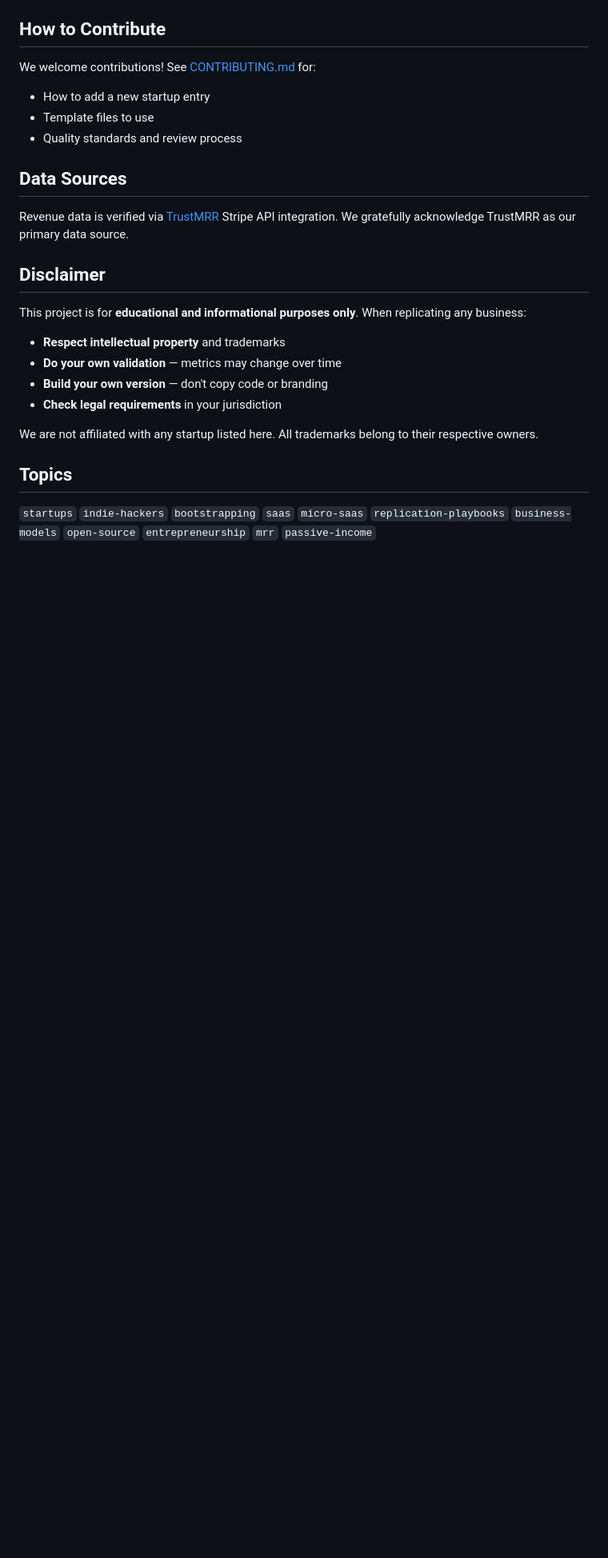
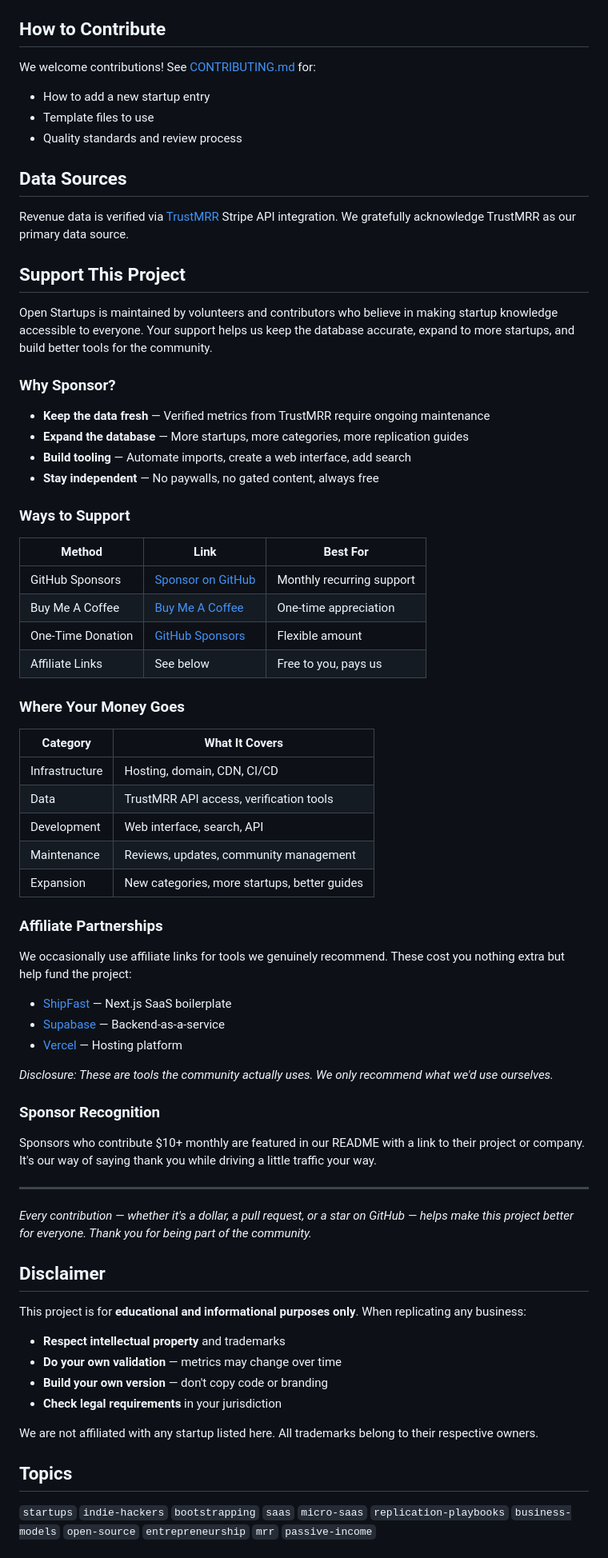
Before and after one commit to SamMintah/openstartups, a Markdown page: README.md, the part around the change. Shown at 80% size. Rendered like a GitHub page; blank space fills up the shorter version.

Commit message:
feat: add sponsor and support section to README

```diff
--- a/README.md
+++ b/README.md
@@ -53,6 +53,54 @@ We welcome contributions! See [CONTRIBUTING.md](CONTRIBUTING.md) for:
 
 Revenue data is verified via [TrustMRR](https://trustmrr.com) Stripe API integration. We gratefully acknowledge TrustMRR as our primary data source.
 
+## Support This Project
+
+Open Startups is maintained by volunteers and contributors who believe in making startup knowledge accessible to everyone. Your support helps us keep the database accurate, expand to more startups, and build better tools for the community.
+
+### Why Sponsor?
+
+- **Keep the data fresh** — Verified metrics from TrustMRR require ongoing maintenance
+- **Expand the database** — More startups, more categories, more replication guides
+- **Build tooling** — Automate imports, create a web interface, add search
+- **Stay independent** — No paywalls, no gated content, always free
+
+### Ways to Support
+
+| Method | Link | Best For |
+|--------|------|----------|
+| GitHub Sponsors | [Sponsor on GitHub](https://github.com/sponsors/open-startups) | Monthly recurring support |
+| Buy Me A Coffee | [Buy Me A Coffee](https://buymeacoffee.com/openstartups) | One-time appreciation |
+| One-Time Donation | [GitHub Sponsors](https://github.com/sponsors/open-startups?frequency=one-time) | Flexible amount |
+| Affiliate Links | See below | Free to you, pays us |
+
+### Where Your Money Goes
+
+| Category | What It Covers |
+|----------|----------------|
+| Infrastructure | Hosting, domain, CDN, CI/CD |
+| Data | TrustMRR API access, verification tools |
+| Development | Web interface, search, API |
+| Maintenance | Reviews, updates, community management |
+| Expansion | New categories, more startups, better guides |
+
+### Affiliate Partnerships
+
+We occasionally use affiliate links for tools we genuinely recommend. These cost you nothing extra but help fund the project:
+
+- [ShipFast](https://shipfa.st) — Next.js SaaS boilerplate
+- [Supabase](https://supabase.com) — Backend-as-a-service
+- [Vercel](https://vercel.com) — Hosting platform
+
+*Disclosure: These are tools the community actually uses. We only recommend what we'd use ourselves.*
+
+### Sponsor Recognition
+
+Sponsors who contribute $10+ monthly are featured in our README with a link to their project or company. It's our way of saying thank you while driving a little traffic your way.
+
+---
+
+*Every contribution — whether it's a dollar, a pull request, or a star on GitHub — helps make this project better for everyone. Thank you for being part of the community.*
+
 ## Disclaimer
 
 This project is for **educational and informational purposes only**. When replicating any business:
```
